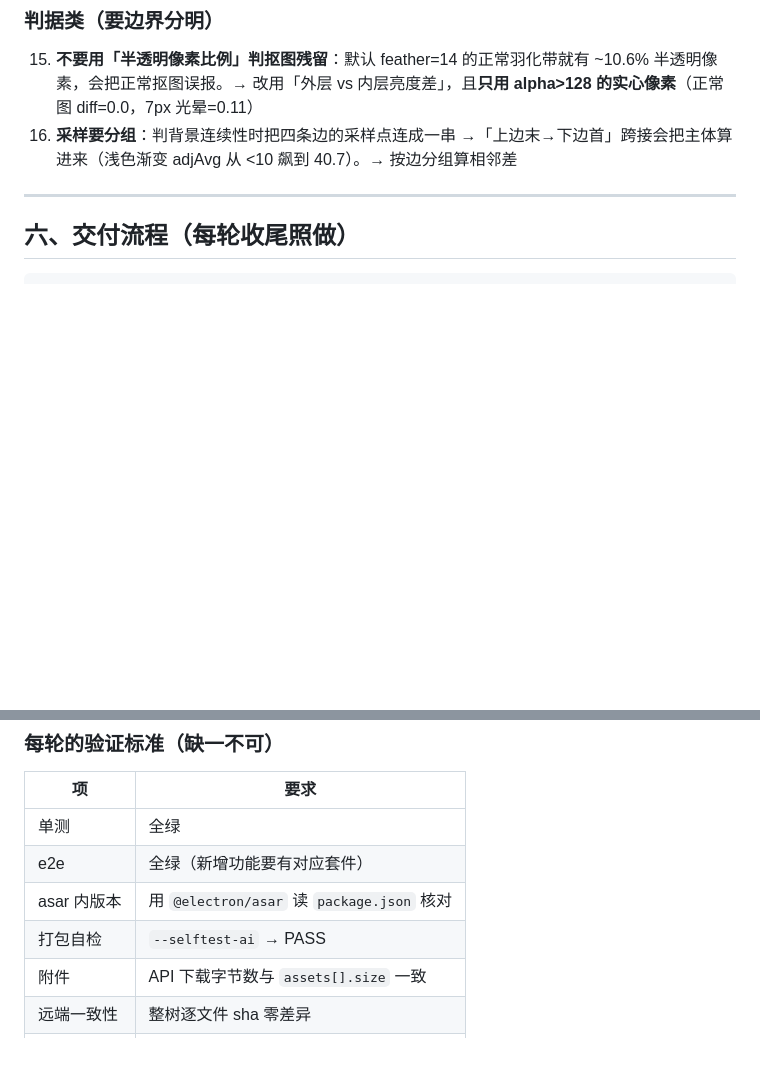
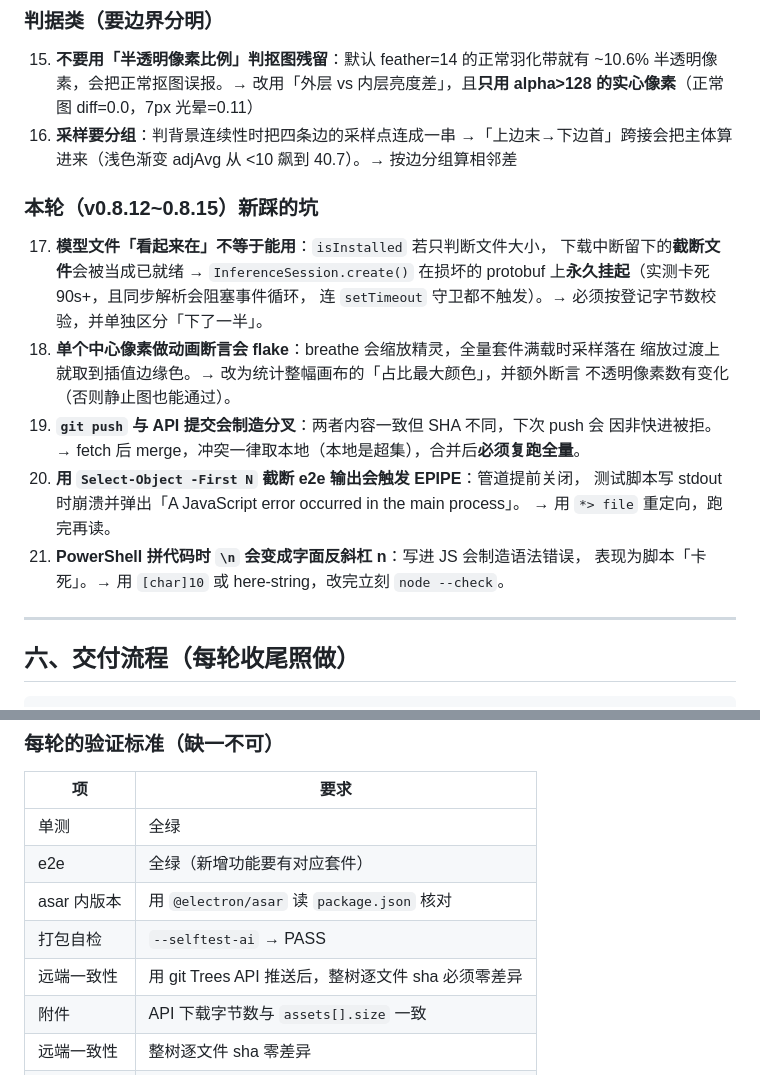
Before and after one commit to qianjiao626/desktop-pet-maker, a Markdown page: HANDOFF.md, 2 parts joined by grey strips. Drawn GitHub-style; blank space fills up the shorter version.

````diff
--- a/HANDOFF.md
+++ b/HANDOFF.md
@@ -134,8 +136,23 @@ ci/          GitHub Actions（暂存，待 workflow 权限）
 15. **不要用「半透明像素比例」判抠图残留**：默认 feather=14 的正常羽化带就有 ~10.6% 半透明像素，会把正常抠图误报。→ 改用「外层 vs 内层亮度差」，且**只用 alpha>128 的实心像素**（正常图 diff=0.0，7px 光晕=0.11）
 16. **采样要分组**：判背景连续性时把四条边的采样点连成一串 →「上边末→下边首」跨接会把主体算进来（浅色渐变 adjAvg 从 <10 飙到 40.7）。→ 按边分组算相邻差
 
+### 本轮（v0.8.12~0.8.15）新踩的坑
+17. **模型文件「看起来在」不等于能用**：`isInstalled` 若只判断文件大小，
+    下载中断留下的**截断文件**会被当成已就绪 → `InferenceSession.create()` 在损坏的
+    protobuf 上**永久挂起**（实测卡死 90s+，且同步解析会阻塞事件循环，
+    连 `setTimeout` 守卫都不触发）。→ 必须按登记字节数校验，并单独区分「下了一半」。
+18. **单个中心像素做动画断言会 flake**：breathe 会缩放精灵，全量套件满载时采样落在
+    缩放过渡上就取到插值边缘色。→ 改为统计整幅画布的「占比最大颜色」，并额外断言
+    不透明像素数有变化（否则静止图也能通过）。
+19. **`git push` 与 API 提交会制造分叉**：两者内容一致但 SHA 不同，下次 push 会
+    因非快进被拒。→ fetch 后 merge，冲突一律取本地（本地是超集），合并后**必须复跑全量**。
+20. **用 `Select-Object -First N` 截断 e2e 输出会触发 EPIPE**：管道提前关闭，
+    测试脚本写 stdout 时崩溃并弹出「A JavaScript error occurred in the main process」。
+    → 用 `*> file` 重定向，跑完再读。
+21. **PowerShell 拼代码时 `\n` 会变成字面反斜杠 n**：写进 JS 会制造语法错误，
+    表现为脚本「卡死」。→ 用 `[char]10` 或 here-string，改完立刻 `node --check`。
+
 ---
-
 ## 六、交付流程（每轮收尾照做）
 
 ```powershell
@@ -176,6 +193,7 @@ git add -A; git commit -F <信息文件>
 | e2e | 全绿（新增功能要有对应套件） |
 | asar 内版本 | 用 `@electron/asar` 读 `package.json` 核对 |
 | 打包自检 | `--selftest-ai` → PASS |
+| 远端一致性 | 用 git Trees API 推送后，整树逐文件 sha 必须零差异 |
 | 附件 | API 下载字节数与 `assets[].size` 一致 |
 | 远端一致性 | 整树逐文件 sha 零差异 |
 | 工作区 | `git status` 干净、无 `_tmp-*` 调试残留 |
````
Also changed, not shown: other parts of HANDOFF.md (+37 -20 lines).
